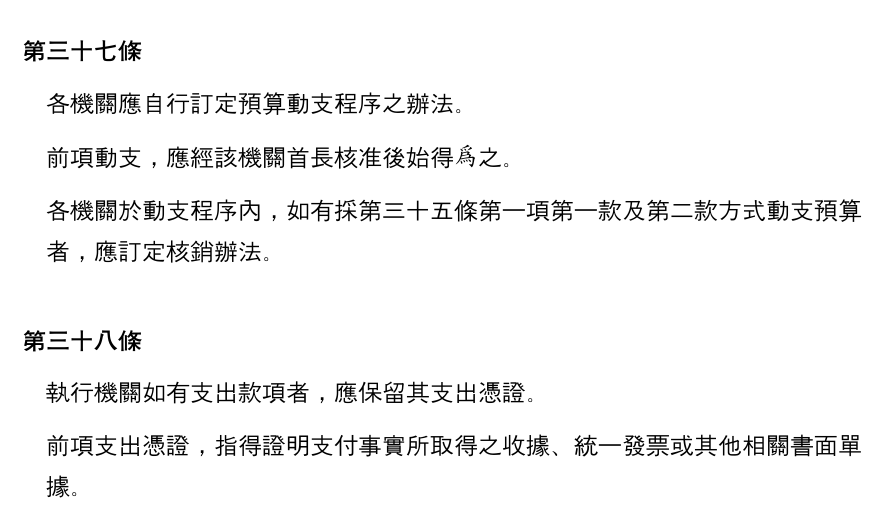
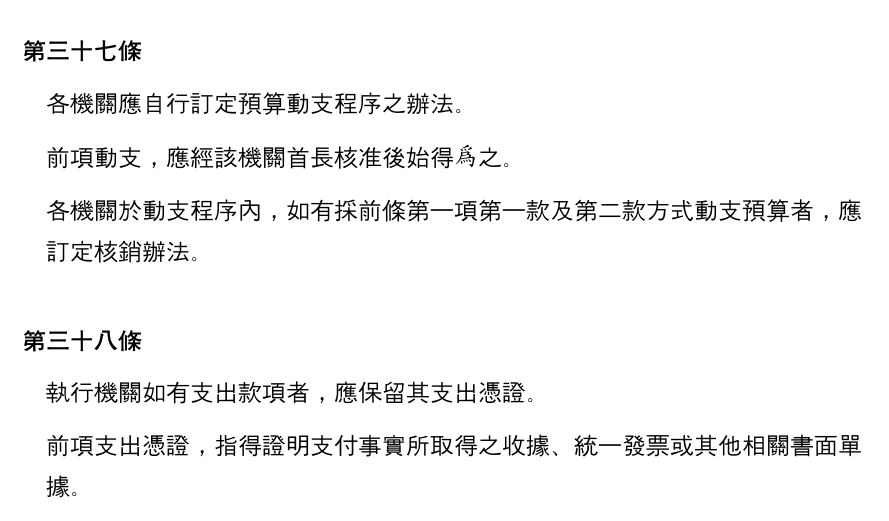
Before and after one commit to gino1234123/nuta_statutes, a Typst document (04_財務管理法/財務管理法.typ): part of page 7 of 9, cut so that both start at the same text. Compiled offline with Typst 0.15; a missing font is replaced by an installed copy or a similar font.

Commit message:
財務管理法: 文字修正

```diff
--- a/04_財務管理法/財務管理法.typ
+++ b/04_財務管理法/財務管理法.typ
@@ -194,7 +194,7 @@
 #article()[
   #para()[各機關應自行訂定預算動支程序之辦法。]
   #para()[前項動支，應經該機關首長核准後始得為之。]
-  #para()[各機關於動支程序內，如有採第三十五條第一項第一款及第二款方式動支預算者，應訂定核銷辦法。]
+  #para()[各機關於動支程序內，如有採前條第一項第一款及第二款方式動支預算者，應訂定核銷辦法。]
 ]
 
 #article()[
```
